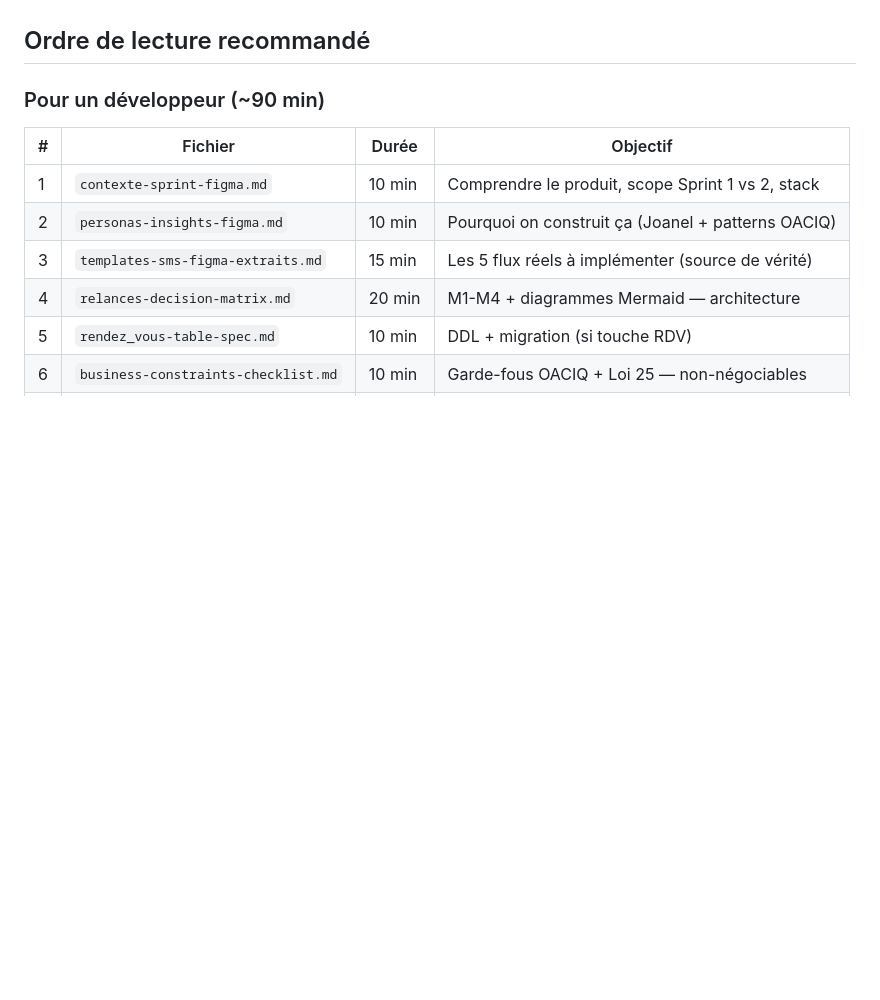
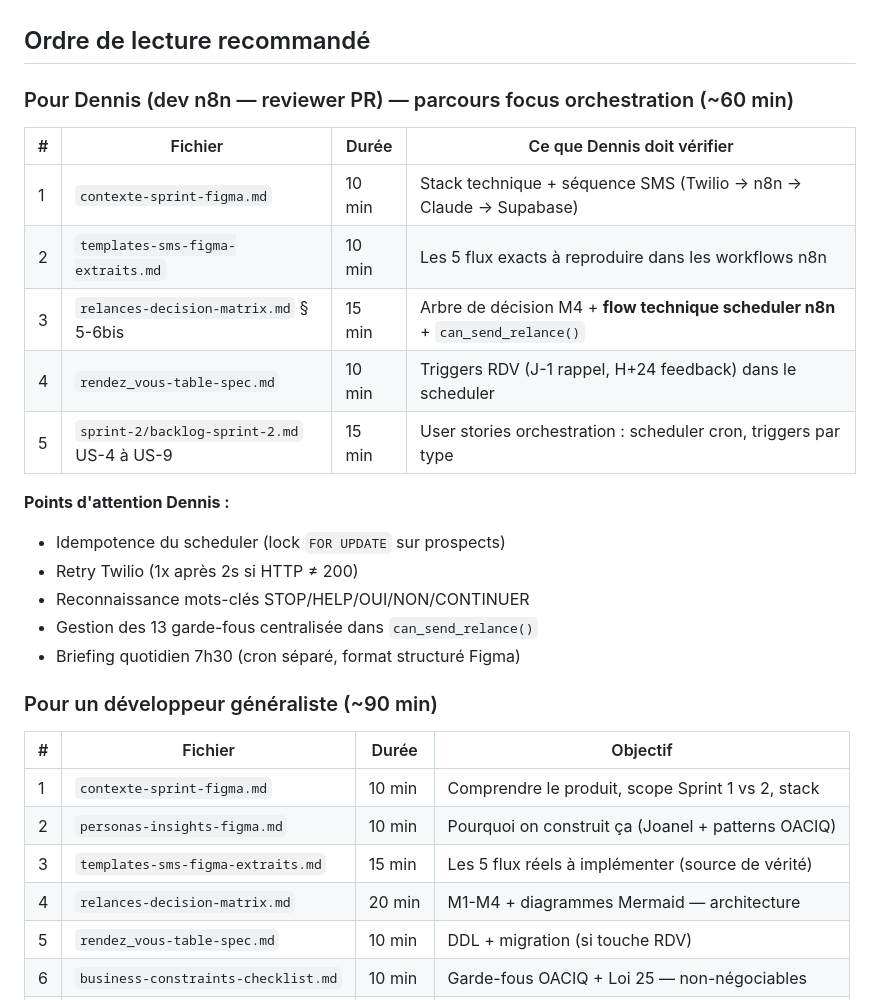
Before and after one commit to kakame94/NextMove, a Markdown page: docs/relances/README.md, the part around the change. Drawn GitHub-style; blank space fills up the shorter version.

Commit message:
docs(relances): ajouter parcours lecture dedie Dennis (dev n8n)
Ajoute un parcours de lecture de 60 min specifique au developpeur n8n,
focus orchestration et workflows (scheduler, retry, mots-cles).

Points d'attention reviewer : idempotence, retry Twilio, garde-fous
centralises, briefing 7h30.

```diff
--- a/docs/relances/README.md
+++ b/docs/relances/README.md
@@ -25,7 +25,24 @@ docs/relances/
 
 ## Ordre de lecture recommandé
 
-### Pour un développeur (~90 min)
+### Pour Dennis (dev n8n — reviewer PR) — parcours focus orchestration (~60 min)
+
+| # | Fichier | Durée | Ce que Dennis doit vérifier |
+|---|---------|-------|------------------------------|
+| 1 | `contexte-sprint-figma.md` | 10 min | Stack technique + séquence SMS (Twilio → n8n → Claude → Supabase) |
+| 2 | `templates-sms-figma-extraits.md` | 10 min | Les 5 flux exacts à reproduire dans les workflows n8n |
+| 3 | `relances-decision-matrix.md` § 5-6bis | 15 min | Arbre de décision M4 + **flow technique scheduler n8n** + `can_send_relance()` |
+| 4 | `rendez_vous-table-spec.md` | 10 min | Triggers RDV (J-1 rappel, H+24 feedback) dans le scheduler |
+| 5 | `sprint-2/backlog-sprint-2.md` US-4 à US-9 | 15 min | User stories orchestration : scheduler cron, triggers par type |
+
+**Points d'attention Dennis :**
+- Idempotence du scheduler (lock `FOR UPDATE` sur prospects)
+- Retry Twilio (1x après 2s si HTTP ≠ 200)
+- Reconnaissance mots-clés STOP/HELP/OUI/NON/CONTINUER
+- Gestion des 13 garde-fous centralisée dans `can_send_relance()`
+- Briefing quotidien 7h30 (cron séparé, format structuré Figma)
+
+### Pour un développeur généraliste (~90 min)
 
 | # | Fichier | Durée | Objectif |
 |---|---------|-------|----------|
```
